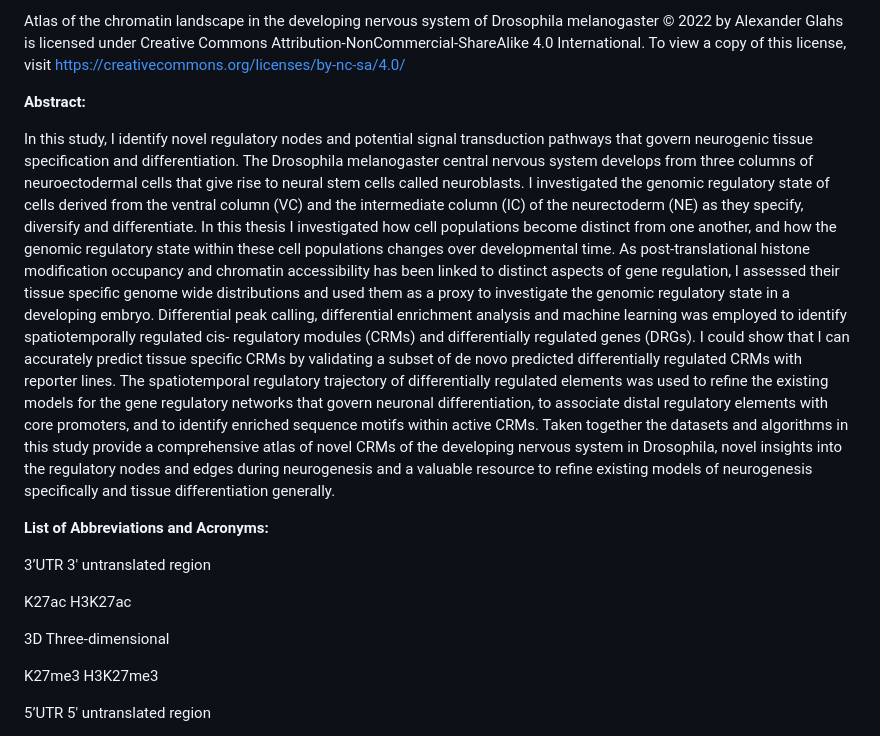
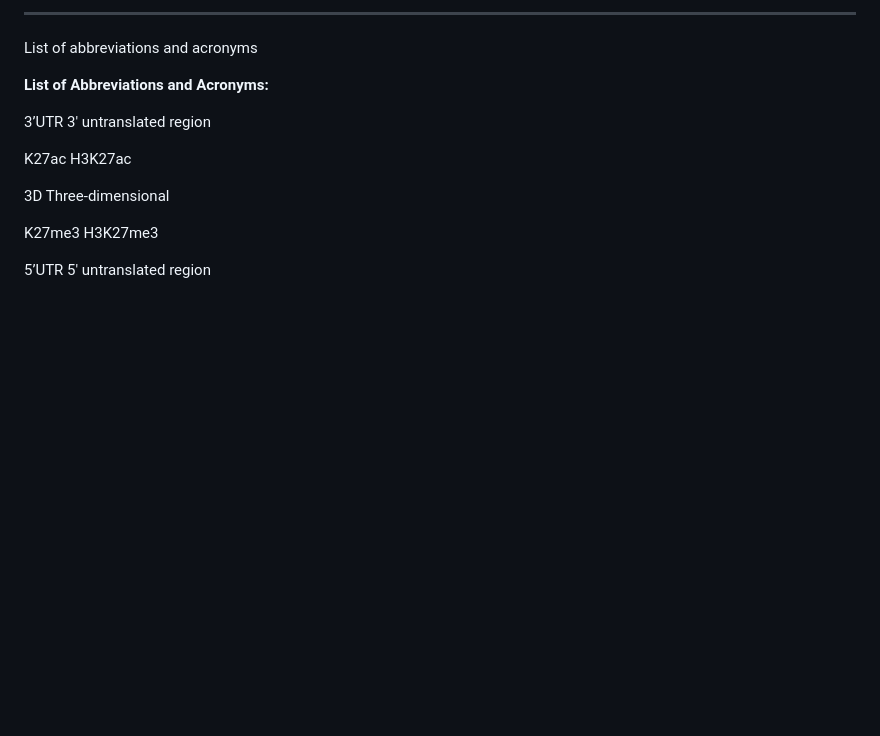
Before and after one commit to Neura1net/Atlas-of-the-chromatin-landscape-in-the-developing-nervous-system-of-Drosophila-melanogaster, a Markdown page: README.md, the part around the change printed below. Drawn GitHub-style; blank space fills up the shorter version.

```diff
--- a/README.md
+++ b/README.md
@@ -79,35 +96,5 @@ Tissue differentiation
-Atlas of the chromatin landscape in the developing nervous system of Drosophila
-melanogaster © 2022 by Alexander Glahs is licensed under Creative Commons
-Attribution-NonCommercial-ShareAlike 4.0 International. To view a copy of this license,
-visit https://creativecommons.org/licenses/by-nc-sa/4.0/
-
-
-**Abstract:**
-
-  In this study, I identify novel regulatory nodes and potential signal transduction
-  pathways that govern neurogenic tissue specification and differentiation. The Drosophila
-  melanogaster central nervous system develops from three columns of neuroectodermal
-  cells that give rise to neural stem cells called neuroblasts. I investigated the genomic
-  regulatory state of cells derived from the ventral column (VC) and the intermediate
-  column (IC) of the neurectoderm (NE) as they specify, diversify and differentiate. In this
-  thesis I investigated how cell populations become distinct from one another, and how the
-  genomic regulatory state within these cell populations changes over developmental time.
-  As post-translational histone modification occupancy and chromatin accessibility has
-  been linked to distinct aspects of gene regulation, I assessed their tissue specific
-  genome wide distributions and used them as a proxy to investigate the genomic
-  regulatory state in a developing embryo. Differential peak calling, differential enrichment
-  analysis and machine learning was employed to identify spatiotemporally regulated cis-
-  regulatory modules (CRMs) and differentially regulated genes (DRGs). I could show that
-  I can accurately predict tissue specific CRMs by validating a subset of de novo predicted
-  differentially regulated CRMs with reporter lines. The spatiotemporal regulatory trajectory
-  of differentially regulated elements was used to refine the existing models for the gene
-  regulatory networks that govern neuronal differentiation, to associate distal regulatory
-  elements with core promoters, and to identify enriched sequence motifs within active
-  CRMs. Taken together the datasets and algorithms in this study provide a
-  comprehensive atlas of novel CRMs of the developing nervous system in Drosophila,
-  novel insights into the regulatory nodes and edges during neurogenesis and a valuable
-  resource to refine existing models of neurogenesis specifically and tissue differentiation
-  generally.
+________________________________________
+List of abbreviations and acronyms
 
 
 **List of Abbreviations and Acronyms:**
```
Also changed, not shown: other parts of README.md (+91 -74 lines).
